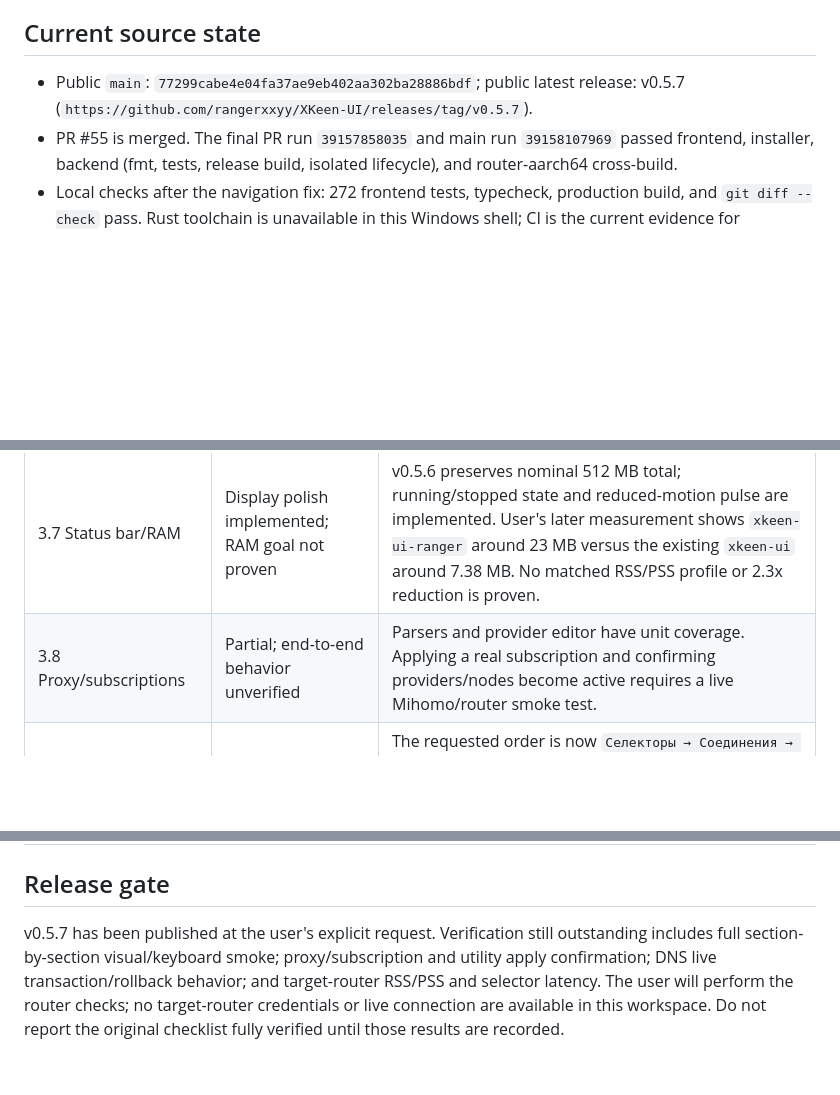
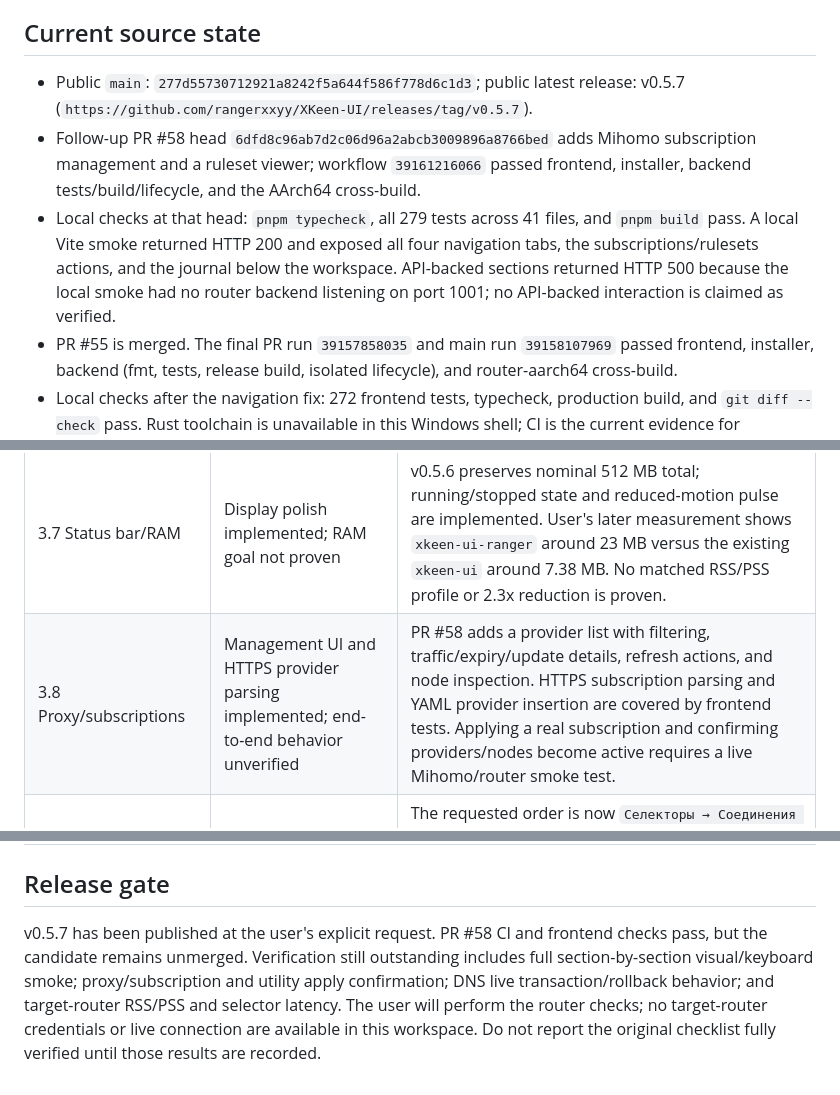
Before and after one commit to rangerxxyy/XKeen-UI, a Markdown page: docs/v0.5.7-acceptance-audit.md, 3 parts joined by grey strips. GitHub-like rendering; blank space fills up the shorter version.

Commit message:
docs: update current acceptance audit

```diff
--- a/docs/v0.5.7-acceptance-audit.md
+++ b/docs/v0.5.7-acceptance-audit.md
@@ -4,7 +4,9 @@ This audit compares the user's original sections 3.1–3.10 and later correction
 
 ## Current source state
 
-- Public `main`: `77299cabe4e04fa37ae9eb402aa302ba28886bdf`; public latest release: v0.5.7 (`https://github.com/rangerxxyy/XKeen-UI/releases/tag/v0.5.7`).
+- Public `main`: `277d55730712921a8242f5a644f586f778d6c1d3`; public latest release: v0.5.7 (`https://github.com/rangerxxyy/XKeen-UI/releases/tag/v0.5.7`).
+- Follow-up PR #58 head `6dfd8c96ab7d2c06d96a2abcb3009896a8766bed` adds Mihomo subscription management and a ruleset viewer; workflow `39161216066` passed frontend, installer, backend tests/build/lifecycle, and the AArch64 cross-build.
+- Local checks at that head: `pnpm typecheck`, all 279 tests across 41 files, and `pnpm build` pass. A local Vite smoke returned HTTP 200 and exposed all four navigation tabs, the subscriptions/rulesets actions, and the journal below the workspace. API-backed sections returned HTTP 500 because the local smoke had no router backend listening on port 1001; no API-backed interaction is claimed as verified.
 - PR #55 is merged. The final PR run `39157858035` and main run `39158107969` passed frontend, installer, backend (fmt, tests, release build, isolated lifecycle), and router-aarch64 cross-build.
 - Local checks after the navigation fix: 272 frontend tests, typecheck, production build, and `git diff --check` pass. Rust toolchain is unavailable in this Windows shell; CI is the current evidence for Rust/lifecycle/AArch64.
 - Upstream reference checked live: `zxc-rv/XKeen-UI` main `4ffd568eac2ad666a11730e6eaeb1c6b1ecc16bd`. Its connection route icons use `size-4.5` (18px), `object-contain`, and its selector proxy icons use `size-4` (16px).
@@ -22,10 +24,10 @@ This audit compares the user's original sections 3.1–3.10 and later correction
 | 3.5 Core management | Implemented in code; real install/update unverified | Shared Xray/Mihomo release dialog and ARM64 asset filtering have unit coverage; PR #55 removes the unwanted explanation and Done button. Real target-core installation/rollback is not verified. |
 | 3.6 Utilities | Menu contract implemented; live writes unverified | PR #55 adds exact menu order and removes the backups entry while retaining backend recovery. Frontend import/parser/link tests exist; write target and resulting active config need isolated integration or router confirmation. |
 | 3.7 Status bar/RAM | Display polish implemented; RAM goal not proven | v0.5.6 preserves nominal 512 MB total; running/stopped state and reduced-motion pulse are implemented. User's later measurement shows `xkeen-ui-ranger` around 23 MB versus the existing `xkeen-ui` around 7.38 MB. No matched RSS/PSS profile or 2.3x reduction is proven. |
-| 3.8 Proxy/subscriptions | Partial; end-to-end behavior unverified | Parsers and provider editor have unit coverage. Applying a real subscription and confirming providers/nodes become active requires a live Mihomo/router smoke test. |
+| 3.8 Proxy/subscriptions | Management UI and HTTPS provider parsing implemented; end-to-end behavior unverified | PR #58 adds a provider list with filtering, traffic/expiry/update details, refresh actions, and node inspection. HTTPS subscription parsing and YAML provider insertion are covered by frontend tests. Applying a real subscription and confirming providers/nodes become active requires a live Mihomo/router smoke test. |
 | 3.9 Navigation/design system | Navigation order fixed locally; visual audit outstanding | The requested order is now `Селекторы → Соединения → DNS → Конфигурация`; regression test and preview accessibility smoke pass. Logo, light/dark parity, icon consistency, focus, touch targets, animations, and layout stability need full responsive/keyboard smoke. |
 | 3.10 Cross-cutting | Partial evidence | Unit tests, typecheck, build and CI pass; no comprehensive mobile/keyboard/no-layout-shift smoke, real-device performance, or full secret-redaction review has been recorded for the candidate. |
 
 ## Release gate
 
-v0.5.7 has been published at the user's explicit request. Verification still outstanding includes full section-by-section visual/keyboard smoke; proxy/subscription and utility apply confirmation; DNS live transaction/rollback behavior; and target-router RSS/PSS and selector latency. The user will perform the router checks; no target-router credentials or live connection are available in this workspace. Do not report the original checklist fully verified until those results are recorded.
+v0.5.7 has been published at the user's explicit request. PR #58 CI and frontend checks pass, but the candidate remains unmerged. Verification still outstanding includes full section-by-section visual/keyboard smoke; proxy/subscription and utility apply confirmation; DNS live transaction/rollback behavior; and target-router RSS/PSS and selector latency. The user will perform the router checks; no target-router credentials or live connection are available in this workspace. Do not report the original checklist fully verified until those results are recorded.
```
